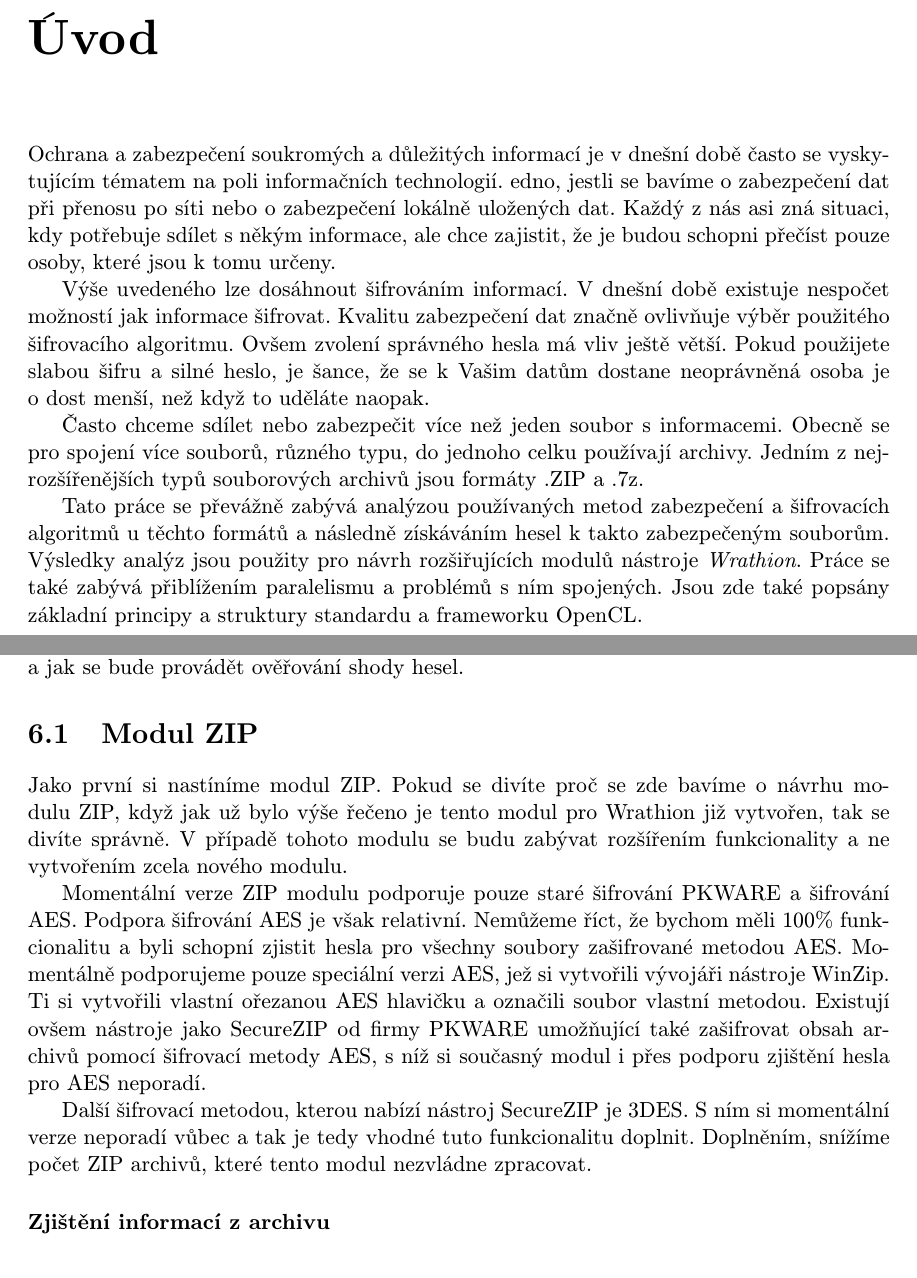
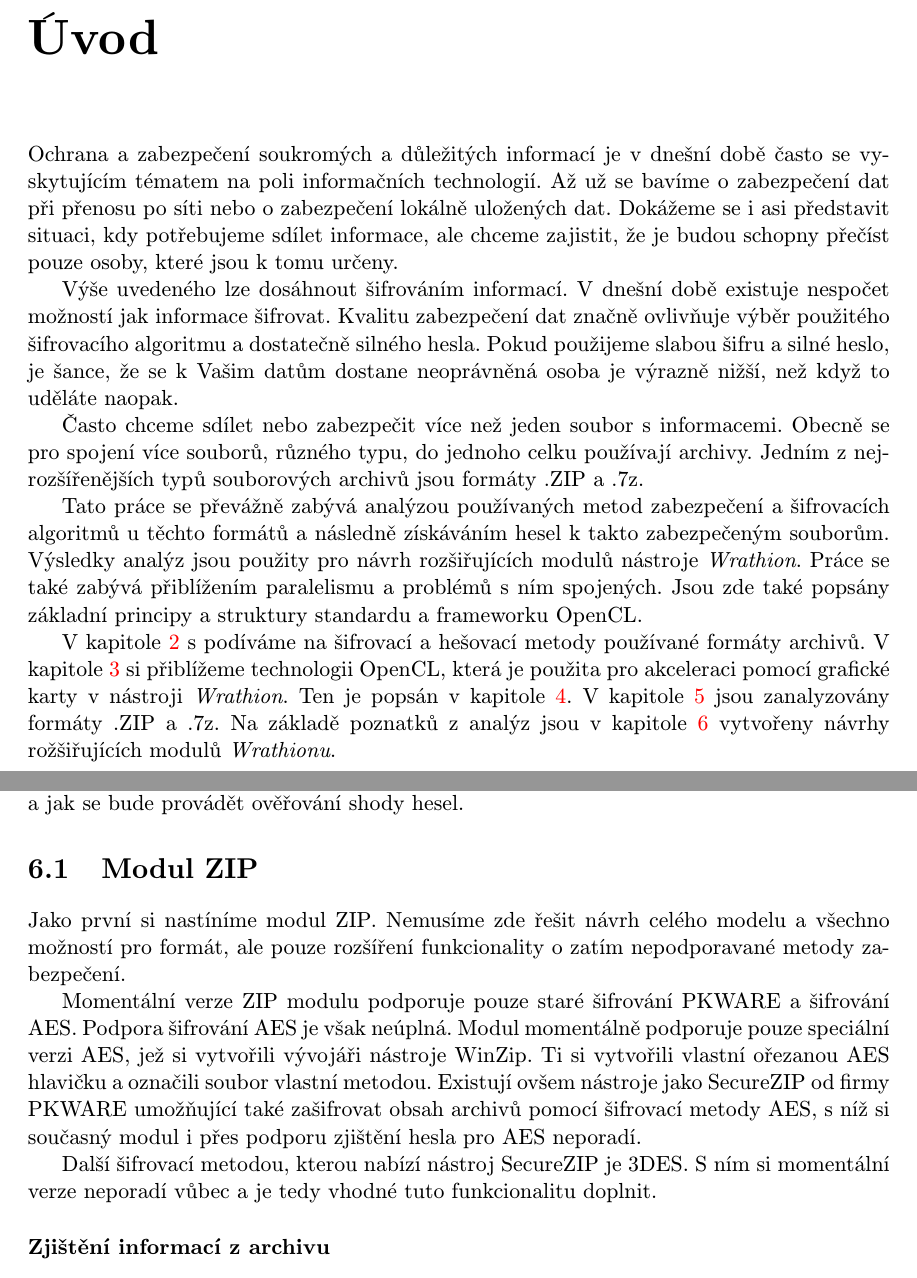
Before and after one commit to Azaran/bc_projects, a LaTeX thesis (BP/tex/projekt.tex, which reads BP/tex/obsah.tex): two parts of pages 6 and 22 of 28, joined at a grey line, cut so that both start at the same text. Compiled offline with pdfLaTeX; the source files are stored in an older character set and shown here as Unicode.

Commit message:
[EDIT] Pridan structure of the paper, upraveni neformalnich casti

```diff
--- a/BP/tex/obsah.tex
+++ b/BP/tex/obsah.tex
@@ -1,23 +1,30 @@
 %=========================================================================
 \chapter{Úvod}
 Ochrana a zabezpečení soukromých a důležitých informací je v~dnešní době často se vyskytujícím
-tématem na poli informačních technologií. edno, jestli se bavíme o~zabezpečení dat při přenosu
-po síti nebo o~zabezpečení lokálně uložených dat. Každý z~nás asi zná situaci, kdy potřebuje
-sdílet s~někým informace, ale chce zajistit, že je budou schopni přečíst pouze osoby, které jsou
-k~tomu určeny.
+tématem na poli informačních technologií. Až už se bavíme o~zabezpečení dat při přenosu po síti
+nebo o~zabezpečení lokálně uložených dat. Dokážeme se i asi představit situaci, kdy potřebujeme
+sdílet informace, ale chceme zajistit, že je budou schopny přečíst pouze osoby, které jsou k~tomu
+určeny.
 
  Výše uvedeného lze dosáhnout šifrováním informací. V~dnešní době existuje nespočet možností jak
-informace šifrovat. Kvalitu zabezpečení dat značně ovlivňuje výběr použitého šifrovacího algoritmu.
-Ovšem zvolení správného hesla má vliv ještě větší. Pokud použijete slabou šifru a silné heslo, je
-šance, že se k~Vašim datům dostane neoprávněná osoba je o~dost menší, než když to uděláte naopak.
+informace šifrovat. Kvalitu zabezpečení dat značně ovlivňuje výběr použitého šifrovacího
+algoritmu a dostatečně silného hesla. Pokud použijeme slabou šifru a silné heslo, je
+šance, že se k~Vašim datům dostane neoprávněná osoba je výrazně nižší, než když to uděláte naopak.
 
  Často chceme sdílet nebo zabezpečit více než jeden soubor s~informacemi. Obecně se pro
 spojení více souborů, různého typu, do jednoho celku používají archivy. Jedním z~nejrozšířenějších
 typů souborových archivů jsou formáty .ZIP a .7z.
 
  Tato práce se převážně zabývá analýzou používaných metod zabezpečení a šifrovacích
-algoritmů u~těchto formátů a následně získáváním hesel k~takto zabezpečeným souborům. Výsledky analýz jsou použity pro návrh rozšiřujících modulů nástroje {\it Wrathion}. Práce se také
+algoritmů u~těchto formátů a následně získáváním hesel k~takto zabezpečeným souborům. Výsledky
+analýz jsou použity pro návrh rozšiřujících modulů nástroje {\it Wrathion}. Práce se také
 zabývá přiblížením paralelismu a problémů s~ním spojených. Jsou zde také popsány základní
 principy a struktury standardu a frameworku OpenCL.
 
+ V kapitole \ref{ch:sifrovani} s podíváme na šifrovací a hešovací metody používané formáty
+archivů. V kapitole \ref{ch:opencl} si přiblížeme technologii OpenCL, která je použita pro
+akceleraci pomocí grafické karty v nástroji {\it Wrathion}. Ten je popsán v kapitole
+\ref{ch:wrathion}. V kapitole \ref{ch:formaty} jsou zanalyzovány formáty .ZIP a .7z. Na základě
+poznatků z analýz jsou v kapitole \ref{ch:moduly} vytvořeny návrhy rožšiřujících modulů {\it
+Wrathionu}.
 \chapter{Metody pro šifrovaní a hešovaní}
@@ -590,22 +602,18 @@
 shody hesel.
 
 \section{Modul ZIP}
-Jako první si nastíníme modul ZIP. Pokud se divíte proč se zde bavíme o~návrhu modulu ZIP,
-když jak už bylo výše řečeno je tento modul pro Wrathion již vytvořen, tak se divíte správně.
-V~případě tohoto modulu se budu zabývat rozšířením funkcionality a ne vytvořením zcela nového
-modulu.
+Jako první si nastíníme modul ZIP. Nemusíme zde řešit návrh celého modelu a všechno
+možností pro formát, ale pouze rozšíření funkcionality o zatím nepodporavané metody zabezpečení.
 
  Momentální verze ZIP modulu podporuje pouze staré šifrování PKWARE a šifrování AES. Podpora
-šifrování AES je však relativní. Nemůžeme říct, že bychom měli 100\% funkcionalitu a byli
-schopní zjistit hesla pro všechny soubory zašifrované metodou AES. Momentálně podporujeme pouze
-speciální verzi AES, jež si vytvořili vývojáři nástroje WinZip. Ti si vytvořili vlastní ořezanou
-AES hlavičku a označili soubor vlastní metodou. Existují ovšem nástroje jako SecureZIP od firmy
-PKWARE umožňující také zašifrovat obsah archivů pomocí šifrovací metody AES, s~níž si současný
-modul i přes podporu zjištění hesla pro AES neporadí.
+šifrování AES je však neúplná. Modul momentálně podporuje pouze speciální verzi AES, jež si
+vytvořili vývojáři nástroje WinZip. Ti si vytvořili vlastní ořezanou AES hlavičku a označili
+soubor vlastní metodou. Existují ovšem nástroje jako SecureZIP od firmy PKWARE umožňující také
+zašifrovat obsah archivů pomocí šifrovací metody AES, s~níž si současný modul i přes podporu
+zjištění hesla pro AES neporadí.
 
  Další šifrovací metodou, kterou nabízí nástroj SecureZIP je 3DES. S~ním si momentální verze
-neporadí vůbec a tak je tedy vhodné tuto funkcionalitu doplnit. Doplněním, snížíme počet ZIP
-archivů, které tento modul nezvládne zpracovat.
+neporadí vůbec a je tedy vhodné tuto funkcionalitu doplnit.
 
 \subsubsection{Zjištění informací z~archivu}
 Následující text popisuje postup získávání a zpracování informací nutných pro rozhodnutí, zda se
```
Also changed, not shown: BP/tex/obsah.tex (24 more changed lines).
